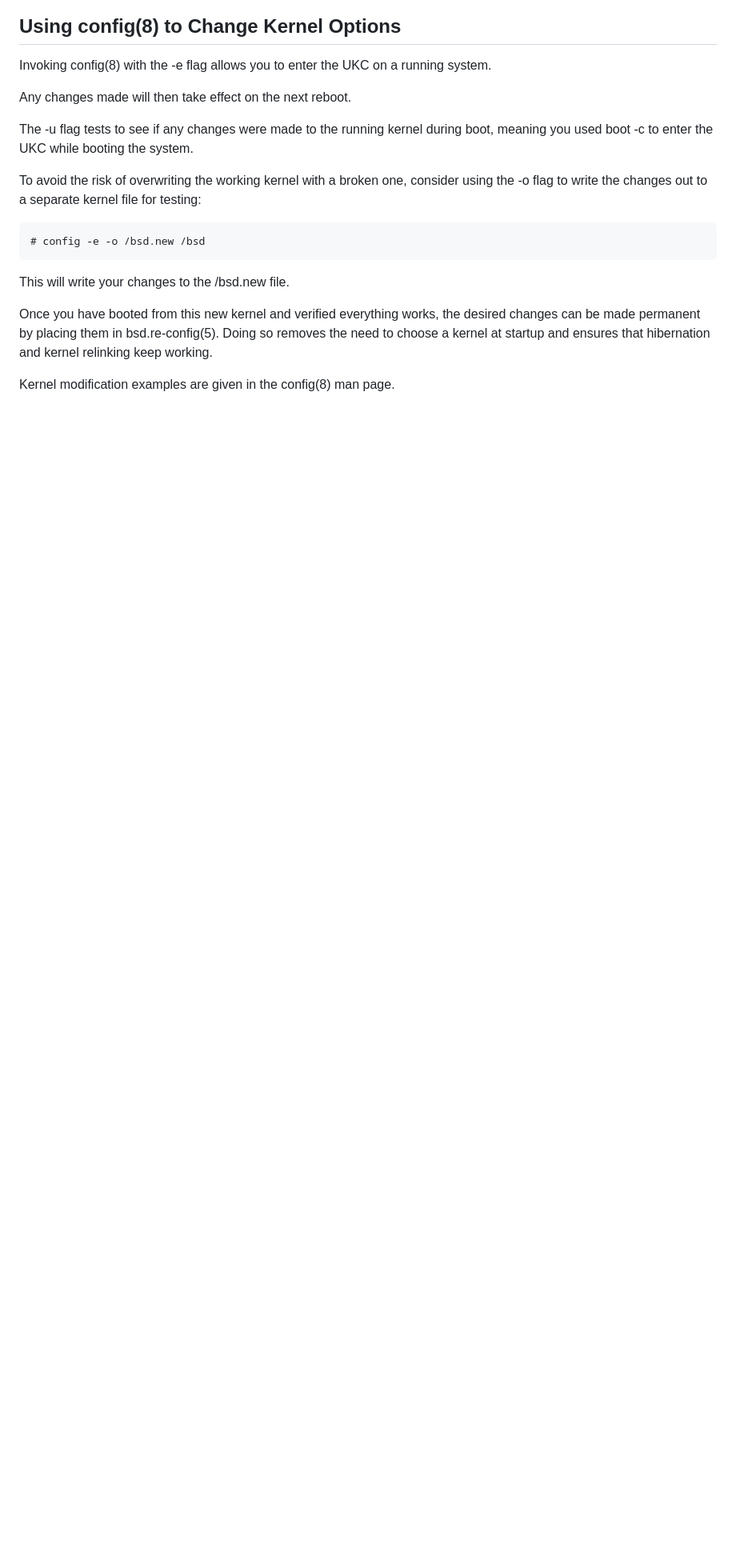
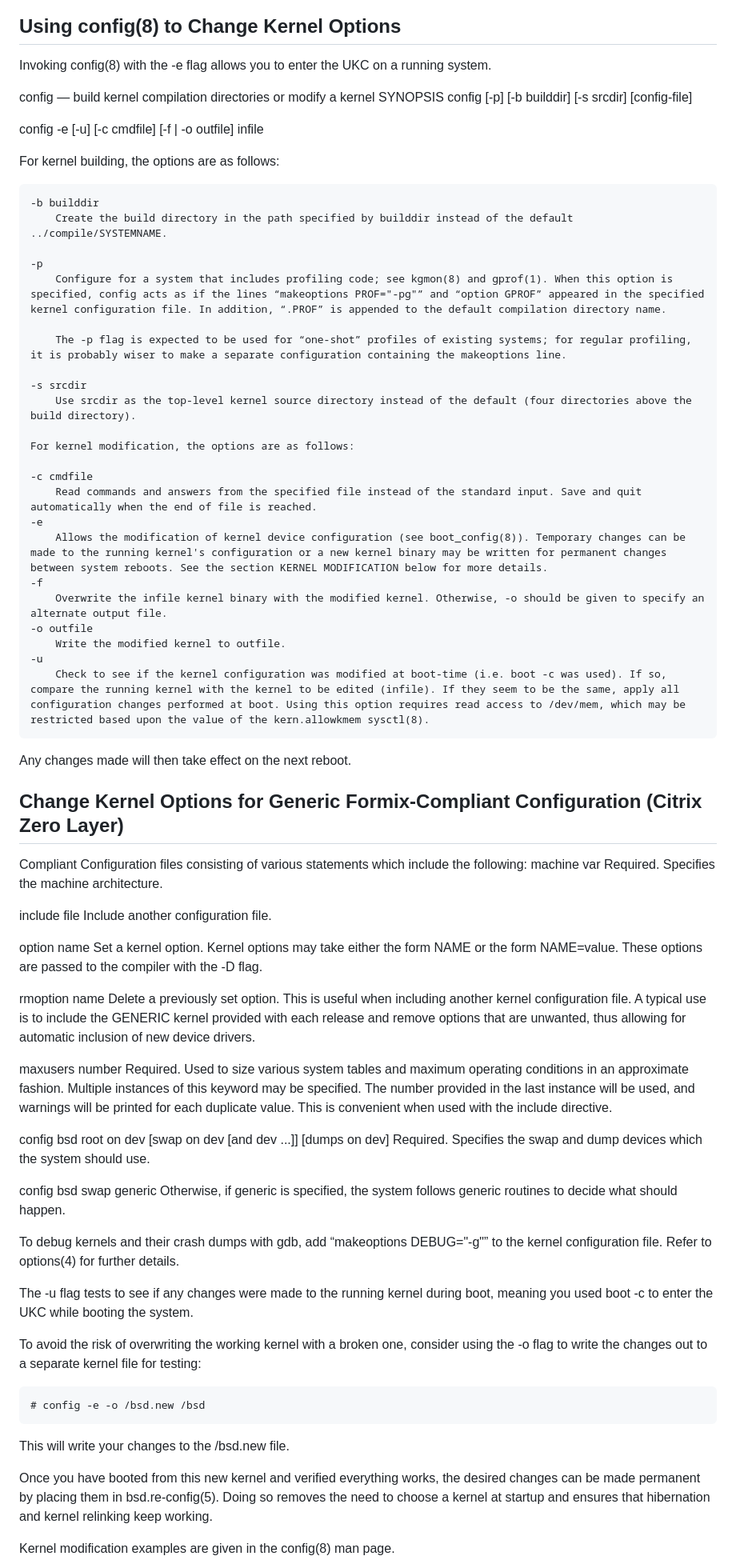
Before and after one commit to greydoubt/s_lime, a Markdown page: README.md, the part around the change. Shown at 80% size. Rendered like a GitHub page; blank space fills up the shorter version.

````diff
--- a/README.md
+++ b/README.md
@@ -581,8 +581,68 @@ Using config(8) to Change Kernel Options
 ----------------
 Invoking config(8) with the -e flag allows you to enter the UKC on a running system.
 
+config — build kernel compilation directories or modify a kernel
+SYNOPSIS
+config 	[-p] [-b builddir] [-s srcdir] [config-file]
+
+config 	-e [-u] [-c cmdfile] [-f | -o outfile] infile
+
+For kernel building, the options are as follows:
+```
+-b builddir
+    Create the build directory in the path specified by builddir instead of the default ../compile/SYSTEMNAME.
+
+-p
+    Configure for a system that includes profiling code; see kgmon(8) and gprof(1). When this option is specified, config acts as if the lines “makeoptions PROF="-pg"” and “option GPROF” appeared in the specified kernel configuration file. In addition, “.PROF” is appended to the default compilation directory name.
+
+    The -p flag is expected to be used for “one-shot” profiles of existing systems; for regular profiling, it is probably wiser to make a separate configuration containing the makeoptions line.
+
+-s srcdir
+    Use srcdir as the top-level kernel source directory instead of the default (four directories above the build directory).
+
+For kernel modification, the options are as follows:
+
+-c cmdfile
+    Read commands and answers from the specified file instead of the standard input. Save and quit automatically when the end of file is reached.
+-e
+    Allows the modification of kernel device configuration (see boot_config(8)). Temporary changes can be made to the running kernel's configuration or a new kernel binary may be written for permanent changes between system reboots. See the section KERNEL MODIFICATION below for more details.
+-f
+    Overwrite the infile kernel binary with the modified kernel. Otherwise, -o should be given to specify an alternate output file.
+-o outfile
+    Write the modified kernel to outfile.
+-u
+    Check to see if the kernel configuration was modified at boot-time (i.e. boot -c was used). If so, compare the running kernel with the kernel to be edited (infile). If they seem to be the same, apply all configuration changes performed at boot. Using this option requires read access to /dev/mem, which may be restricted based upon the value of the kern.allowkmem sysctl(8).
+```
 
 Any changes made will then take effect on the next reboot.
+
+
+Change Kernel Options for Generic Formix-Compliant Configuration (Citrix Zero Layer)
+----------------
+
+Compliant Configuration files consisting of various statements which include the following:
+machine var
+    Required. Specifies the machine architecture.
+
+include file
+    Include another configuration file.
+
+option name
+    Set a kernel option. Kernel options may take either the form NAME or the form NAME=value. These options are passed to the compiler with the -D flag.
+
+rmoption name
+    Delete a previously set option. This is useful when including another kernel configuration file. A typical use is to include the GENERIC kernel provided with each release and remove options that are unwanted, thus allowing for automatic inclusion of new device drivers.
+
+maxusers number
+    Required. Used to size various system tables and maximum operating conditions in an approximate fashion. Multiple instances of this keyword may be specified. The number provided in the last instance will be used, and warnings will be printed for each duplicate value. This is convenient when used with the include directive.
+
+config bsd root on dev [swap on dev [and dev ...]] [dumps on dev]
+    Required. Specifies the swap and dump devices which the system should use.
+
+config bsd swap generic
+    Otherwise, if generic is specified, the system follows generic routines to decide what should happen.
+
+To debug kernels and their crash dumps with gdb, add “makeoptions DEBUG="-g"” to the kernel configuration file. Refer to options(4) for further details.
 
 
 The -u flag tests to see if any changes were made to the running kernel during boot, meaning you used boot -c to enter the UKC while booting the system.
````
